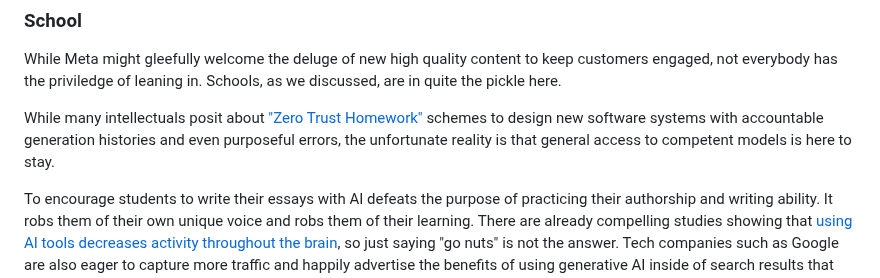
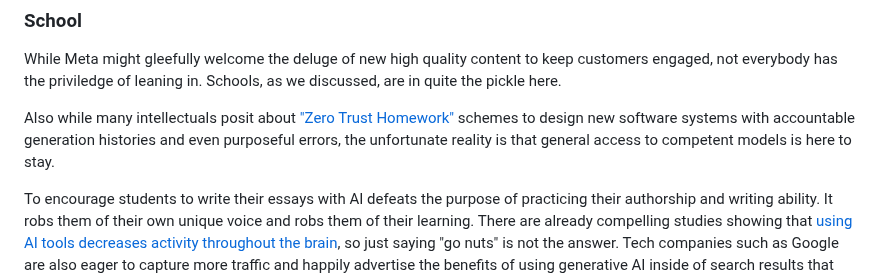
Before and after one commit to jmoak3/jmoak3.github.io, a Markdown page: posts/slop-identify.md, the part around the change. GitHub-like rendering.

```diff
--- a/posts/slop-identify.md
+++ b/posts/slop-identify.md
@@ -27,7 +27,7 @@ It's worth repeating this point: content created by AI is extraordinarily diffic
 ### School
 While Meta might gleefully welcome the deluge of new high quality content to keep customers engaged, not everybody has the priviledge of leaning in. Schools, as we discussed, are in quite the pickle here.
 
-While many intellectuals posit about ["Zero Trust Homework"](https://stratechery.com/2022/ai-homework/#Zero_Trust_Homework) schemes to design new software systems with accountable generation histories and even purposeful errors, the unfortunate reality is that general access to competent models is here to stay.
+Also while many intellectuals posit about ["Zero Trust Homework"](https://stratechery.com/2022/ai-homework/#Zero_Trust_Homework) schemes to design new software systems with accountable generation histories and even purposeful errors, the unfortunate reality is that general access to competent models is here to stay.
 
 To encourage students to write their essays with AI defeats the purpose of practicing their authorship and writing ability. It robs them of their own unique voice and robs them of their learning. There are already compelling studies showing that [using AI tools decreases activity throughout the brain](https://time.com/7295195/ai-chatgpt-google-learning-school/), so just saying "go nuts" is not the answer. Tech companies such as Google are also eager to capture more traffic and happily advertise the benefits of using generative AI inside of search results that may be related to homework (parents should become aware of this). We must act now to plan to protect the education of our youth.
 
```
